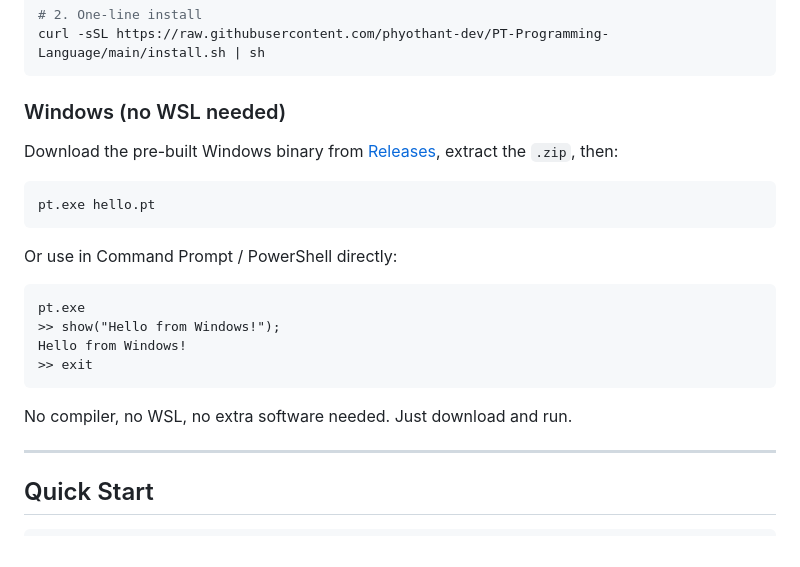
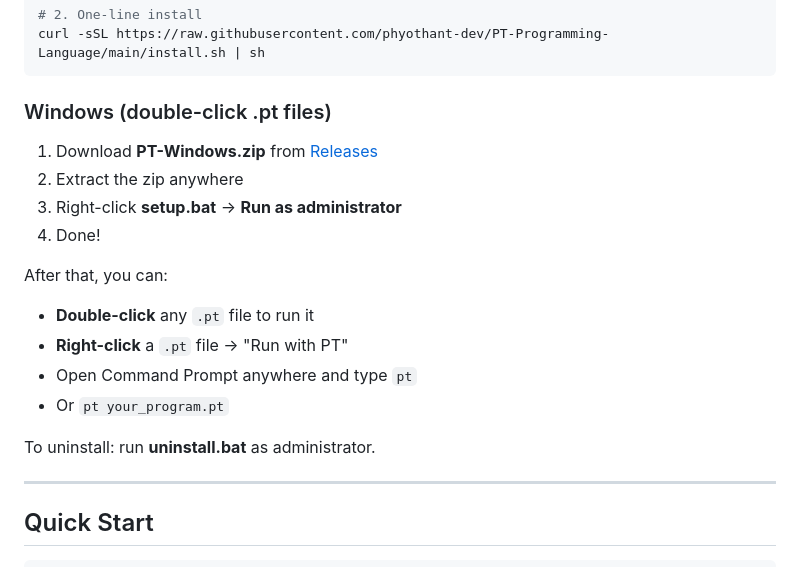
Before and after one commit to phyothant-dev/PT-Programming-Language, a Markdown page: README.md, the part around the change. GitHub-like rendering.

Commit message:
Update Windows install docs: double-click .pt files with one-click installer

````diff
--- a/README.md
+++ b/README.md
@@ -62,24 +62,20 @@ sudo pacman -S git gcc
 curl -sSL https://raw.githubusercontent.com/phyothant-dev/PT-Programming-Language/main/install.sh | sh
 ```
 
-### Windows (no WSL needed)
+### Windows (double-click .pt files)
 
-Download the pre-built Windows binary from [Releases](https://github.com/phyothant-dev/PT-Programming-Language/releases), extract the `.zip`, then:
+1. Download **PT-Windows.zip** from [Releases](https://github.com/phyothant-dev/PT-Programming-Language/releases)
+2. Extract the zip anywhere
+3. Right-click **setup.bat** → **Run as administrator**
+4. Done!
 
-```cmd
-pt.exe hello.pt
-```
+After that, you can:
+- **Double-click** any `.pt` file to run it
+- **Right-click** a `.pt` file → "Run with PT"
+- Open Command Prompt anywhere and type `pt`
+- Or `pt your_program.pt`
 
-Or use in Command Prompt / PowerShell directly:
-
-```cmd
-pt.exe
->> show("Hello from Windows!");
-Hello from Windows!
->> exit
-```
-
-No compiler, no WSL, no extra software needed. Just download and run.
+To uninstall: run **uninstall.bat** as administrator.
 
 ---
 
````
